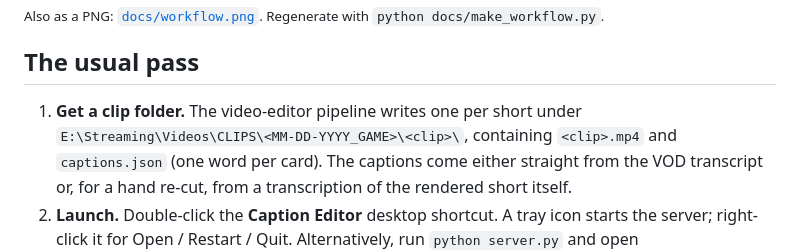
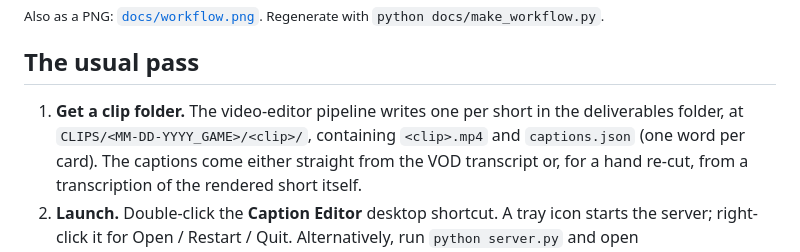
Before and after one commit to benjaminwellssss/caption-editor, a Markdown page: README.md, the part around the change. Drawn GitHub-style.

Commit message:
Remove a local drive path from the README
Co-Authored-By: Claude Opus 5.5 <noreply@anthropic.com>

```diff
--- a/README.md
+++ b/README.md
@@ -19,8 +19,8 @@ shows where this editor fits in the whole stream → shorts process.
 
 ## The usual pass
 
-1. **Get a clip folder.** The video-editor pipeline writes one per short under
-   `E:\Streaming\Videos\CLIPS\<MM-DD-YYYY_GAME>\<clip>\`, containing
+1. **Get a clip folder.** The video-editor pipeline writes one per short in the deliverables
+   folder, at `CLIPS/<MM-DD-YYYY_GAME>/<clip>/`, containing
    `<clip>.mp4` and `captions.json` (one word per card). The captions come
    either straight from the VOD transcript or, for a hand re-cut, from a
    transcription of the rendered short itself.
```
